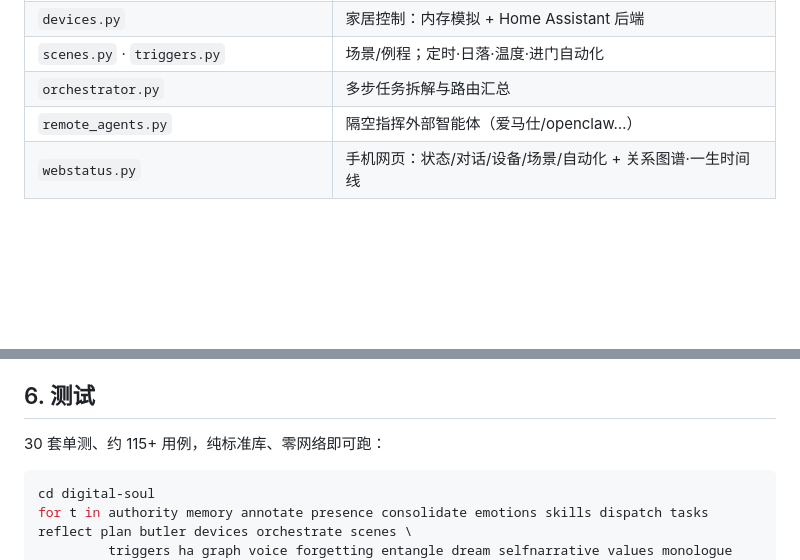
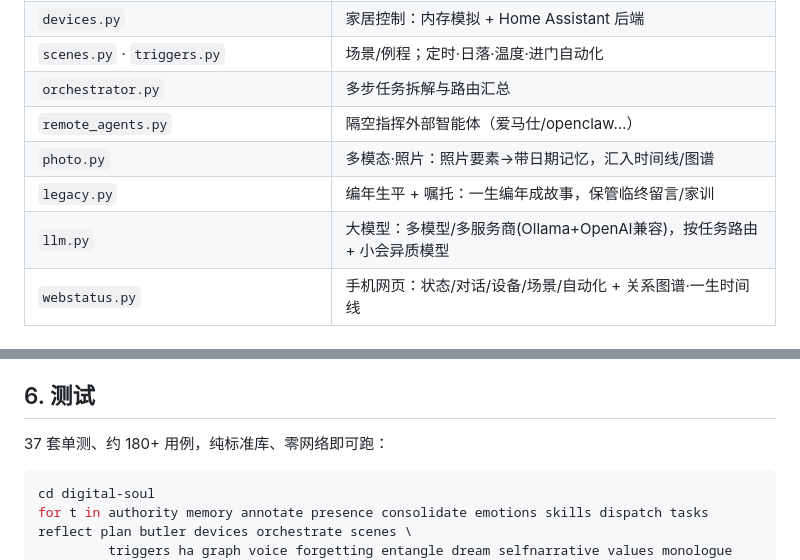
Before and after one commit to 1440550126-glitch/-, a Markdown page: digital-soul/docs/overview.md, 2 parts joined by grey strips. Rendered like a GitHub page; blank space fills up the shorter version.

````diff
--- a/digital-soul/docs/overview.md
+++ b/digital-soul/docs/overview.md
@@ -133,6 +133,9 @@ flowchart TB
 | `scenes.py` · `triggers.py` | 场景/例程；定时·日落·温度·进门自动化 |
 | `orchestrator.py` | 多步任务拆解与路由汇总 |
 | `remote_agents.py` | 隔空指挥外部智能体（爱马仕/openclaw…） |
+| `photo.py` | 多模态·照片：照片要素→带日期记忆，汇入时间线/图谱 |
+| `legacy.py` | 编年生平 + 嘱托：一生编年成故事，保管临终留言/家训 |
+| `llm.py` | 大模型：多模型/多服务商(Ollama+OpenAI兼容)，按任务路由 + 小会异质模型 |
 | `webstatus.py` | 手机网页：状态/对话/设备/场景/自动化 + 关系图谱·一生时间线 |
 
 ## 4. 脚本地图（`scripts/`）
@@ -163,7 +166,7 @@ flowchart TB
 
 ## 6. 测试
 
-30 套单测、约 115+ 用例，纯标准库、零网络即可跑：
+37 套单测、约 180+ 用例，纯标准库、零网络即可跑：
 
 ```bash
 cd digital-soul
````
Also changed, not shown: digital-soul/README.md (+4 -0 lines).
